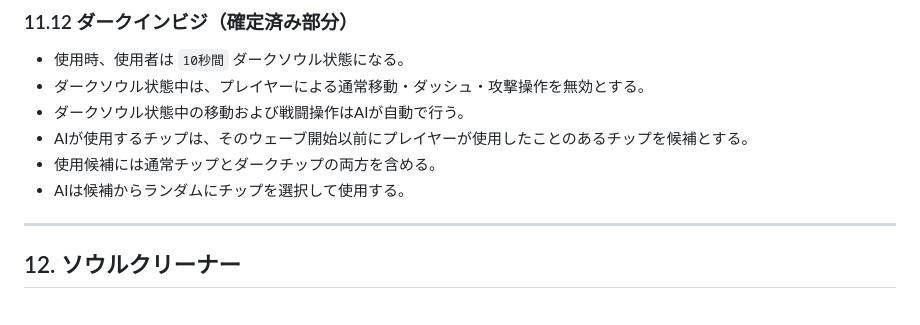
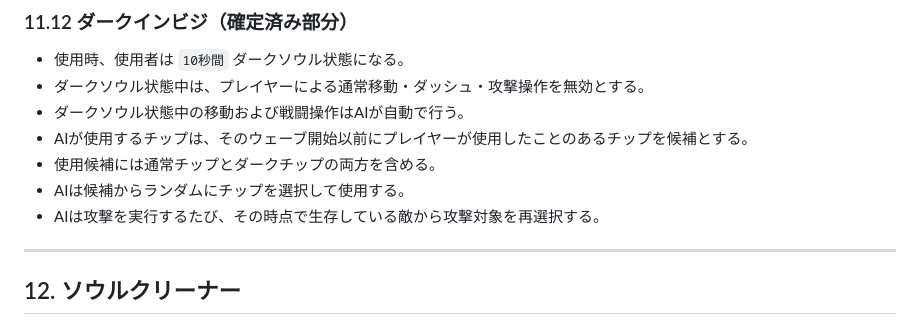
Before and after one commit to KDK941007/BattleNetwork, a Markdown page: KOKORO_SYSTEM_DESIGN.md, the part around the change. GitHub-like rendering.

Commit message:
Document Dark Invis target selection

```diff
--- a/KOKORO_SYSTEM_DESIGN.md
+++ b/KOKORO_SYSTEM_DESIGN.md
@@ -401,6 +401,7 @@ EXE5のダークチップ12種類を基本ラインナップとしてすべて
 - AIが使用するチップは、そのウェーブ開始以前にプレイヤーが使用したことのあるチップを候補とする。
 - 使用候補には通常チップとダークチップの両方を含める。
 - AIは候補からランダムにチップを選択して使用する。
+- AIは攻撃を実行するたび、その時点で生存している敵から攻撃対象を再選択する。
 
 ---
 
```
